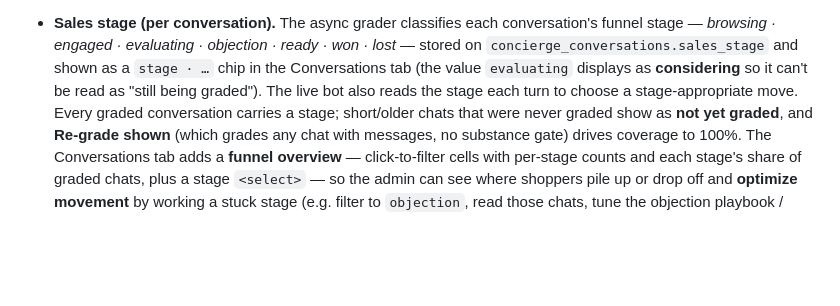
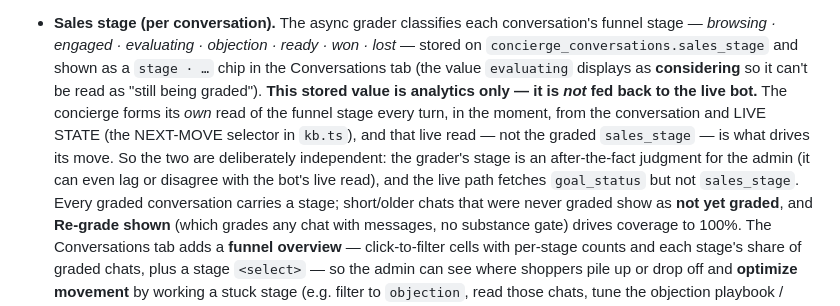
Before and after one commit to Maniwar/Blanket, a Markdown page: DESIGN.md, the part around the change. Rendered like a GitHub page; blank space fills up the shorter version.

Commit message:
Docs: clarify the graded sales_stage is analytics-only, not fed to the live bot
The §2.8 line implied the concierge consumes the stored sales_stage. It doesn't:
the live path fetches goal_status but not sales_stage, and the bot forms its own
per-turn read of the funnel stage (kb.ts NEXT-MOVE selector) from the
conversation + LIVE STATE. The grader's stage is an independent, after-the-fact
judgment for the admin.

Co-Authored-By: Claude Opus 4.8 <noreply@anthropic.com>
Claude-Session: https://claude.ai/code/session_01948bdGBFtLcsmLXVLeUTfW

```diff
--- a/DESIGN.md
+++ b/DESIGN.md
@@ -494,8 +494,14 @@ rather than merely reacting:
   conversation's funnel stage — *browsing · engaged · evaluating · objection ·
   ready · won · lost* — stored on `concierge_conversations.sales_stage` and shown
   as a `stage · …` chip in the Conversations tab (the value `evaluating` displays
-  as **considering** so it can't be read as "still being graded"). The live bot
-  also reads the stage each turn to choose a stage-appropriate move. Every graded
+  as **considering** so it can't be read as "still being graded"). **This stored
+  value is analytics only — it is *not* fed back to the live bot.** The concierge
+  forms its *own* read of the funnel stage every turn, in the moment, from the
+  conversation and LIVE STATE (the NEXT-MOVE selector in `kb.ts`), and that live
+  read — not the graded `sales_stage` — is what drives its move. So the two are
+  deliberately independent: the grader's stage is an after-the-fact judgment for
+  the admin (it can even lag or disagree with the bot's live read), and the live
+  path fetches `goal_status` but not `sales_stage`. Every graded
   conversation carries a stage; short/older chats that were never graded show as
   **not yet graded**, and **Re-grade shown** (which grades any chat with messages,
   no substance gate) drives coverage to 100%. The Conversations tab adds a
```
